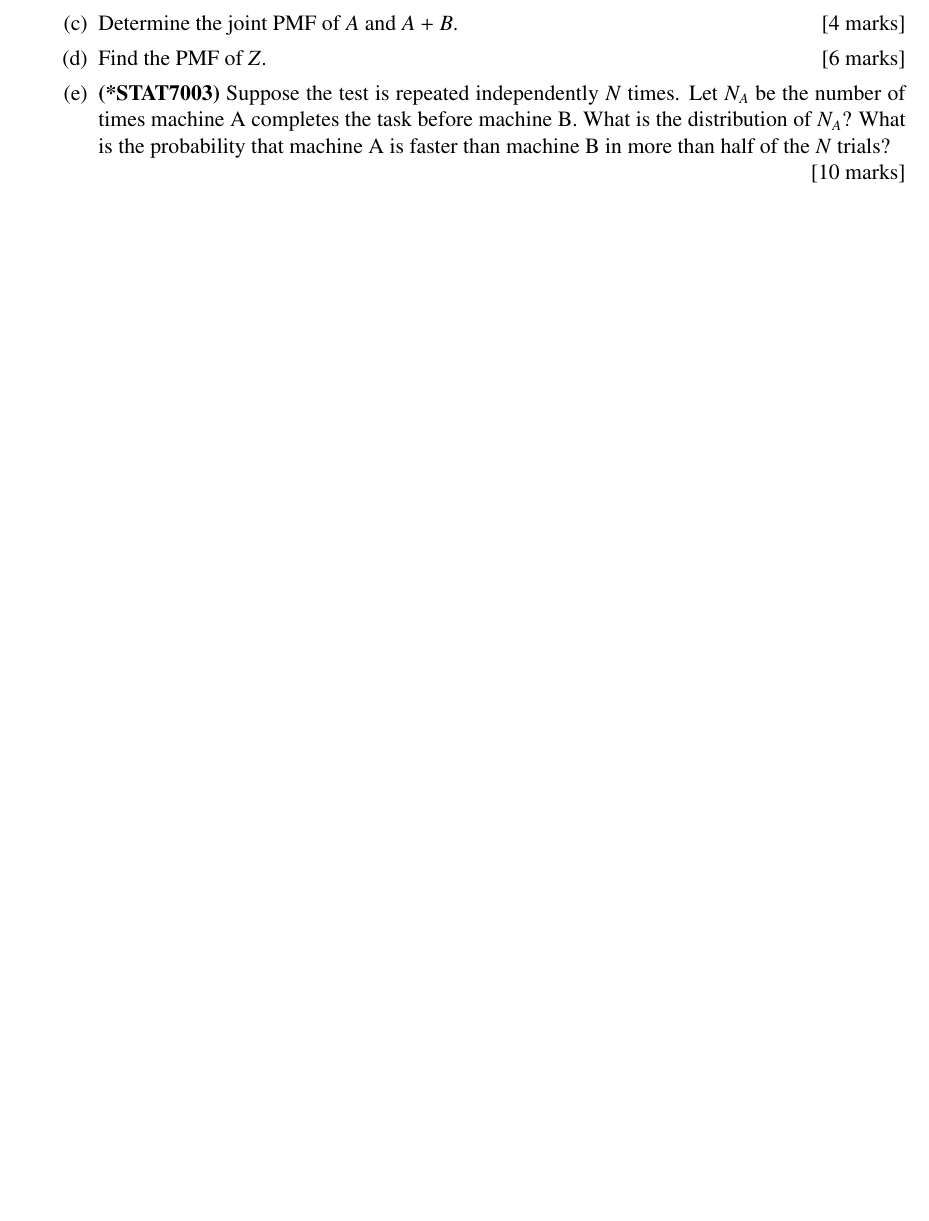
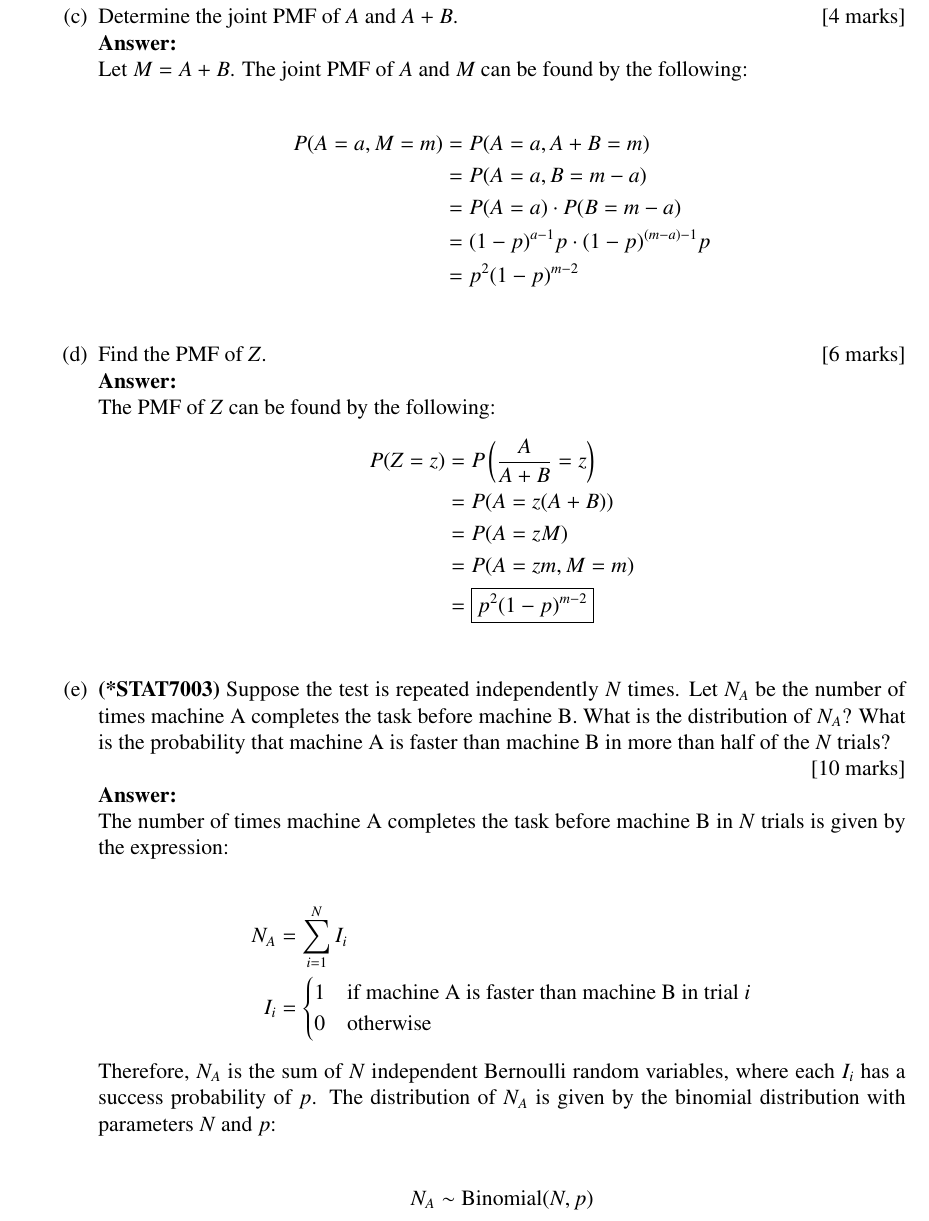
Before and after one commit to mrterminal-git/stat7003-a3, a LaTeX problem sheet (STAT2003_2025_assignment3.tex): part of page 5 of 7 before the commit and part of page 6 of 9 after it, cut so that both start at the same text, the shorter picture padded with empty space. Compiled offline with pdfLaTeX.

Commit message:
refactor: all Q2 attempt

```diff
--- a/STAT2003_2025_assignment3.tex
+++ b/STAT2003_2025_assignment3.tex
@@ -234,9 +279,58 @@ P(X=x) &= p^2(1-p)^{2x-2} \left(\frac{1}{p} + \frac{1-p}{p}\right) \\
+\textbf{Answer:}
+\\
+Let $M = A + B$. The joint PMF of $A$ and $M$ can be found by the following:
+
+\begin{align*}
+P(A=a, M=m) &= P(A=a, A+B=m) \\
+&= P(A=a, B=m-a) \\
+&= P(A=a) \cdot P(B=m-a) \\
+&= (1-p)^{a-1}p \cdot (1-p)^{(m-a)-1}p \\
+&= p^2(1-p)^{m-2} \\
+\end{align*}
+%
+
 \item Find the PMF of $Z$.
 			\hfill [6 marks]
 %
+\\
+\textbf{Answer:}
+\\
+The PMF of $Z$ can be found by the following:
+\begin{align*}
+P(Z=z) &= P\left(\frac{A}{A+B} = z\right) \\
+&= P(A = z(A+B)) \\
+&= P(A = zM) \\
+&= P(A = zm, M=m) \\
+&= \boxed{p^2(1-p)^{m-2}} \\
+\end{align*}
+%
+
+
 \item{\bf (*STAT7003)}
 Suppose the test is repeated independently $N$ times. Let $N_A$ be the number of times machine A completes the task before machine B. What is the distribution of $N_A$? What is the probability that machine A is faster than machine B in more than half of the $N$ trials?
 			\\\phantom{1}\hfill [10 marks]
+%
+\\
+\textbf{Answer:}
+\\
+The number of times machine A completes the task before machine B in $N$ trials is given by the expression:
+
+\begin{align*}
+N_A &= \sum_{i=1}^{N} I_i \\
+I_i &= \begin{cases}
+1 & \text{if machine A is faster than machine B in trial } i \\
+0 & \text{otherwise}
+\end{cases}
+\end{align*}
+
+Therefore, $N_A$ is the sum of $N$ independent Bernoulli random variables, where each $I_i$ has a success probability of $p$.
+The distribution of $N_A$ is given by the binomial distribution with parameters $N$ and $p$:
+
+\begin{align*}
+N_A \sim \mathrm{Binomial}(N, p) \\
+\end{align*}
+
+
 \end{enumerate}
 
 %%%%%%%%%%%%%%%%%%%%
```
Also changed, not shown: STAT2003_2025_assignment3.pdf, STAT2003_2025_assignment3.tex (54 more changed lines), 4 other files.
